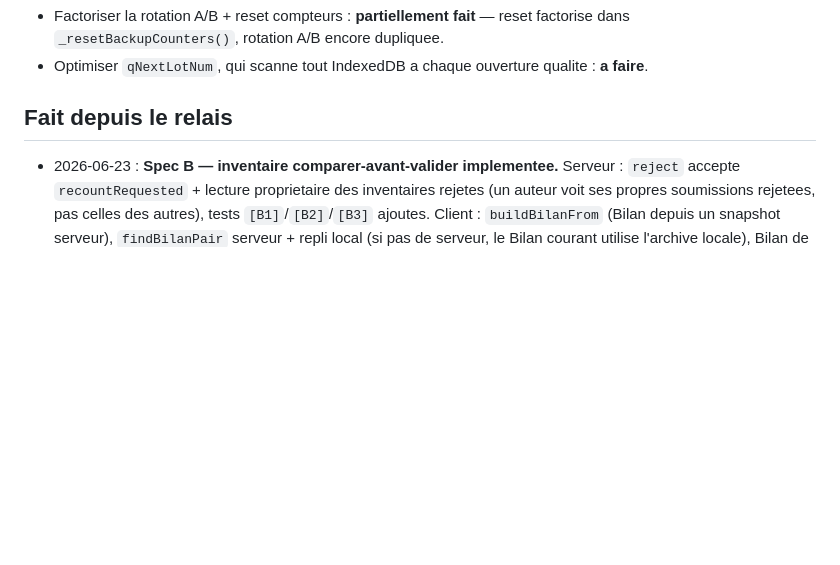
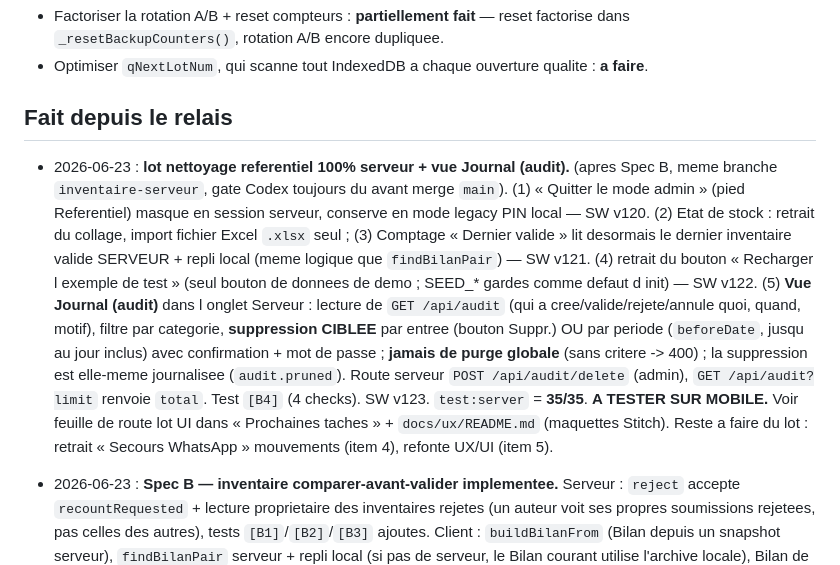
Before and after one commit to RAYANPEACE/PRODUCTION-SIPS, a Markdown page: docs/SIPS_LOCAL_SERVER_HANDOFF.md, the part around the change. GitHub-like rendering; blank space fills up the shorter version.

Commit message:
docs: relais - lot nettoyage referentiel + vue Journal (audit)
Co-Authored-By: Claude Opus 4.8 <noreply@anthropic.com>

```diff
--- a/docs/SIPS_LOCAL_SERVER_HANDOFF.md
+++ b/docs/SIPS_LOCAL_SERVER_HANDOFF.md
@@ -141,6 +141,8 @@ Statut actuel : **les 5 bugs ont ete corriges** le 2026-06-20. Validation syntax
 - Optimiser `qNextLotNum`, qui scanne tout IndexedDB a chaque ouverture qualite : **a faire**.
 
 ## Fait depuis le relais
+
+- 2026-06-23 : **lot nettoyage referentiel 100% serveur + vue Journal (audit).** (apres Spec B, meme branche `inventaire-serveur`, gate Codex toujours du avant merge `main`). (1) « Quitter le mode admin » (pied Referentiel) masque en session serveur, conserve en mode legacy PIN local — SW v120. (2) Etat de stock : retrait du collage, import fichier Excel `.xlsx` seul ; (3) Comptage « Dernier valide » lit desormais le dernier inventaire valide SERVEUR + repli local (meme logique que `findBilanPair`) — SW v121. (4) retrait du bouton « Recharger l exemple de test » (seul bouton de donnees de demo ; SEED_* gardes comme defaut d init) — SW v122. (5) **Vue Journal (audit)** dans l onglet Serveur : lecture de `GET /api/audit` (qui a cree/valide/rejete/annule quoi, quand, motif), filtre par categorie, **suppression CIBLEE** par entree (bouton Suppr.) OU par periode (`beforeDate`, jusqu au jour inclus) avec confirmation + mot de passe ; **jamais de purge globale** (sans critere -> 400) ; la suppression est elle-meme journalisee (`audit.pruned`). Route serveur `POST /api/audit/delete` (admin), `GET /api/audit?limit` renvoie `total`. Test `[B4]` (4 checks). SW v123. `test:server` = **35/35**. **A TESTER SUR MOBILE.** Voir feuille de route lot UI dans « Prochaines taches » + `docs/ux/README.md` (maquettes Stitch). Reste a faire du lot : retrait « Secours WhatsApp » mouvements (item 4), refonte UX/UI (item 5).
 
 - 2026-06-23 : **Spec B — inventaire comparer-avant-valider implementee.** Serveur : `reject` accepte `recountRequested` + lecture proprietaire des inventaires rejetes (un auteur voit ses propres soumissions rejetees, pas celles des autres), tests `[B1]`/`[B2]`/`[B3]` ajoutes. Client : `buildBilanFrom` (Bilan depuis un snapshot serveur), `findBilanPair` serveur + repli local (si pas de serveur, le Bilan courant utilise l'archive locale), Bilan de revue depuis l'onglet Serveur avec boutons Valider / Demander recomptage, retrait du bouton Valider local + export/import fichier d'un inventaire unique, section « A recompter » pre-remplie avec `recountOf` (comptages d'origine conserves, jamais de zero). Cache SW bumpe a **v118**. `test:server` = **31/31**. **A TESTER SUR MOBILE** : flux complet soumettre -> comparer (Bilan de revue) -> demander recomptage -> reprendre pre-rempli -> re-soumettre -> valider -> Bilan courant prend la base serveur. Surface sensible (donnees/flux serveur) : gate cross-model Codex conseillee avant merge `main`, voir memoire [[project_sips-pending-reviews]].
 - 2026-06-23 : **(A) le personnel connecte voit les mouvements valides + UX soumission.** (commit `a2868b2`, serveur seul, pas de bump SW) `GET /api/records` exigeait admin pour tout sauf qualite -> un compte non-admin recevait 401 et ne voyait aucun mouvement valide. Desormais un compte CONNECTE lit les records VALIDES d'un type precis (sortie/entree/production/inventory) ; admin requis pour le reste ; qualite garde sa regle (signataires). Test `[N]` ajoute, `test:server` = **23/23**. Aussi (commits precedents du jour) : retour immediat « Envoi… » sur tous les boutons Soumettre (mouvements/production/inventaire), historiques local-first, timeout reseau 3s, fermeture du resume inventaire apres envoi. **WORKFLOW INVENTAIRE A REFONDRE (specs dediees, apres revue secu)** : decision utilisateur = inventaire 100% serveur, **plus de fichiers** en entree (export sauvegarde seulement), bouton « Valider » local retire. Pivot central : *soumis -> Comparer au stock (Bilan) AVANT validation -> Valider OU Demander recomptage non destructif (pre-rempli, jamais zero)*. Decoupage : **B** = comparer-avant-valider inventaire simple (Bilan sur soumis/valide, depuis onglet Serveur) ; **C** = inventaire fragmente aligne sur B (sessions, parts, conflits, demarrage de session, retrait secours fichier). Voir memoire [[project_sips-pending-reviews]].
```
